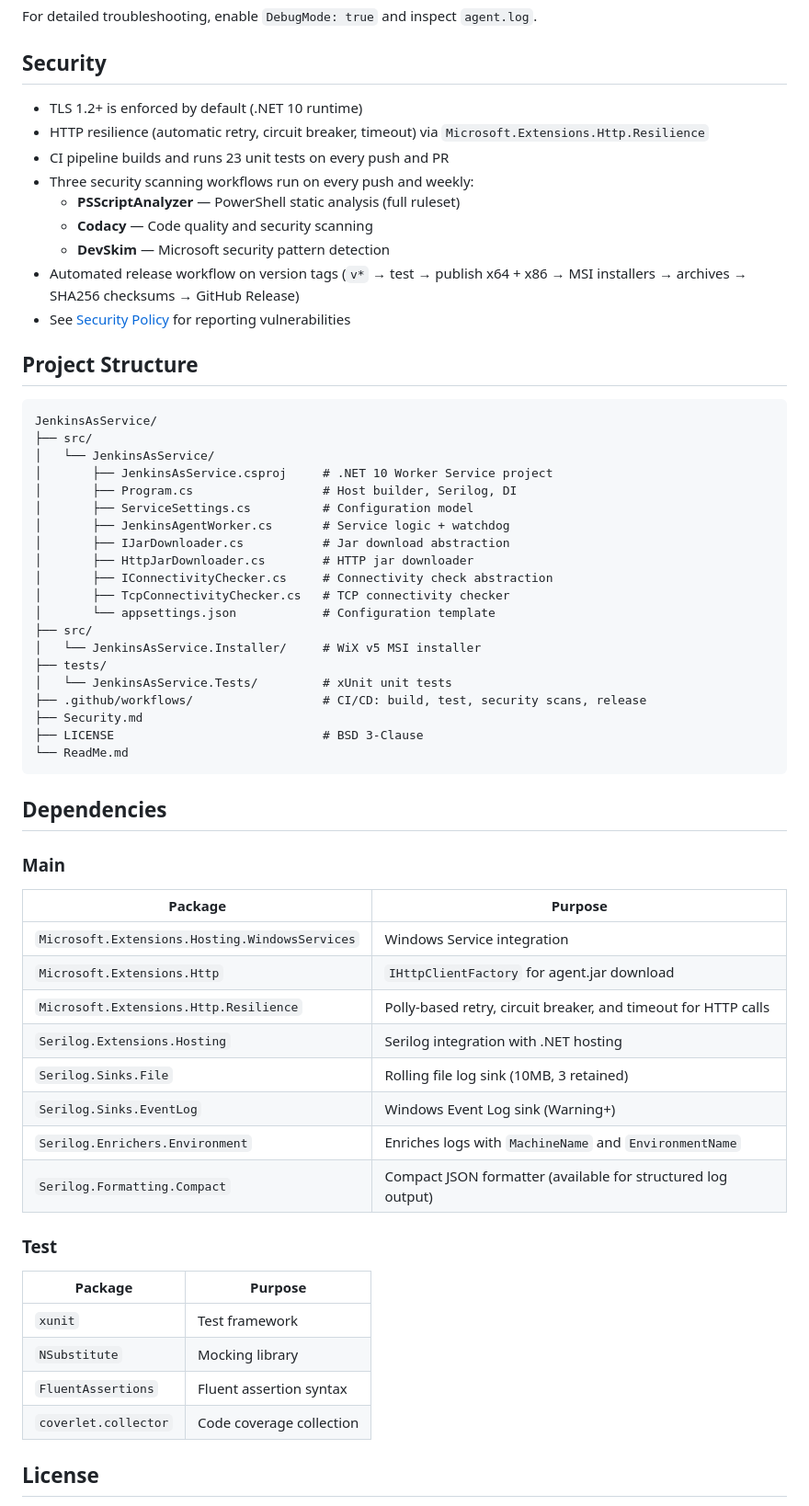
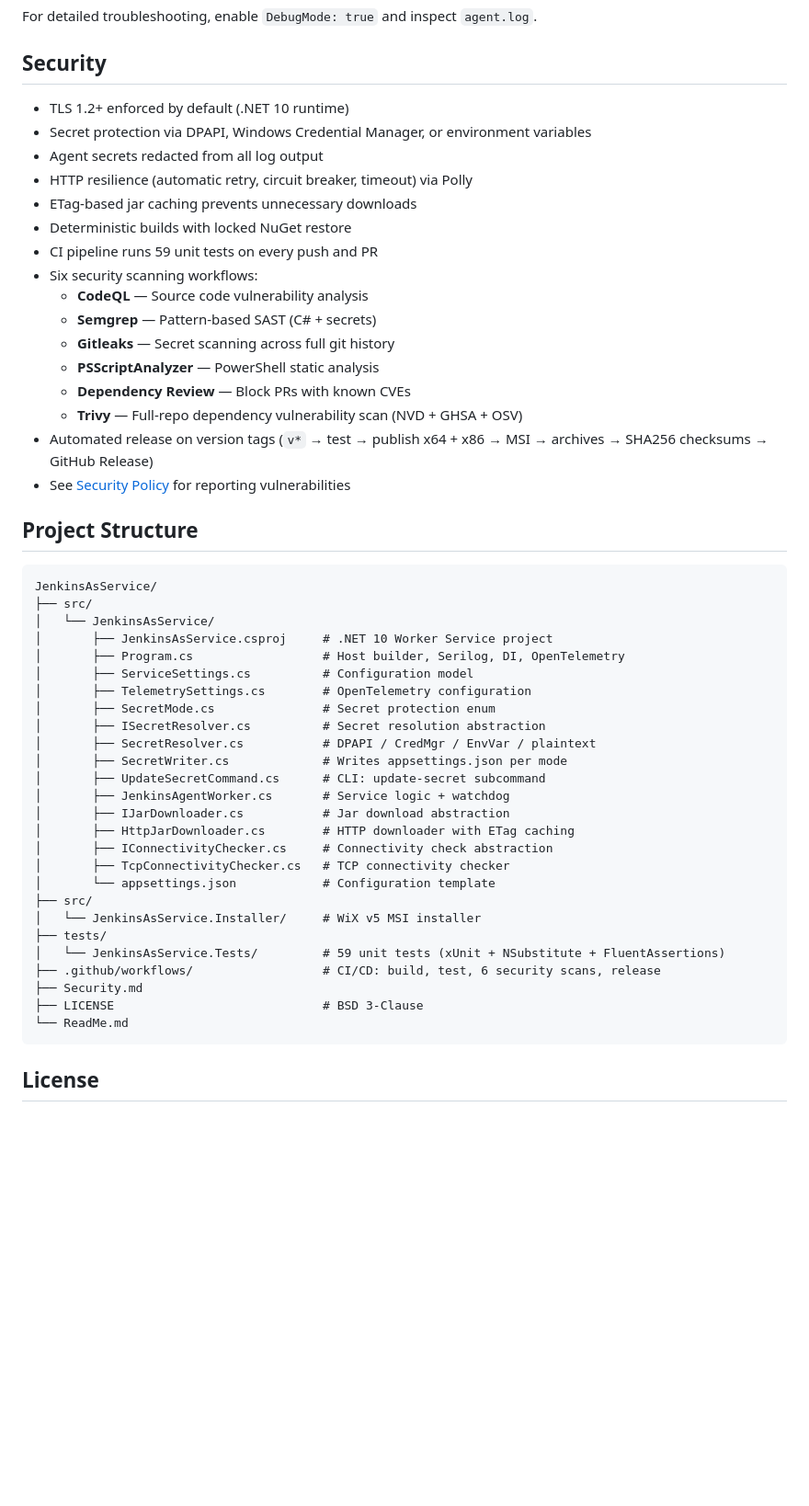
Before and after one commit to EliorMachlev/JenkinsAsService, a Markdown page: ReadMe.md, the part around one of its changes. Shown at 92% size. Rendered like a GitHub page; blank space fills up the shorter version.

````diff
--- a/ReadMe.md
+++ b/ReadMe.md
@@ -177,14 +222,21 @@ For detailed troubleshooting, enable `DebugMode: true` and inspect `agent.log`.
 
 ## Security
 
-- TLS 1.2+ is enforced by default (.NET 10 runtime)
-- HTTP resilience (automatic retry, circuit breaker, timeout) via `Microsoft.Extensions.Http.Resilience`
-- CI pipeline builds and runs 23 unit tests on every push and PR
-- Three security scanning workflows run on every push and weekly:
-  - **PSScriptAnalyzer** — PowerShell static analysis (full ruleset)
-  - **Codacy** — Code quality and security scanning
-  - **DevSkim** — Microsoft security pattern detection
-- Automated release workflow on version tags (`v*` → test → publish x64 + x86 → MSI installers → archives → SHA256 checksums → GitHub Release)
+- TLS 1.2+ enforced by default (.NET 10 runtime)
+- Secret protection via DPAPI, Windows Credential Manager, or environment variables
+- Agent secrets redacted from all log output
+- HTTP resilience (automatic retry, circuit breaker, timeout) via Polly
+- ETag-based jar caching prevents unnecessary downloads
+- Deterministic builds with locked NuGet restore
+- CI pipeline runs 59 unit tests on every push and PR
+- Six security scanning workflows:
+  - **CodeQL** — Source code vulnerability analysis
+  - **Semgrep** — Pattern-based SAST (C# + secrets)
+  - **Gitleaks** — Secret scanning across full git history
+  - **PSScriptAnalyzer** — PowerShell static analysis
+  - **Dependency Review** — Block PRs with known CVEs
+  - **Trivy** — Full-repo dependency vulnerability scan (NVD + GHSA + OSV)
+- Automated release on version tags (`v*` → test → publish x64 + x86 → MSI → archives → SHA256 checksums → GitHub Release)
 - See [Security Policy](Security.md) for reporting vulnerabilities
 
 ## Project Structure
@@ -194,48 +246,30 @@ JenkinsAsService/
 ├── src/
 │   └── JenkinsAsService/
 │       ├── JenkinsAsService.csproj     # .NET 10 Worker Service project
-│       ├── Program.cs                  # Host builder, Serilog, DI
+│       ├── Program.cs                  # Host builder, Serilog, DI, OpenTelemetry
 │       ├── ServiceSettings.cs          # Configuration model
+│       ├── TelemetrySettings.cs        # OpenTelemetry configuration
+│       ├── SecretMode.cs               # Secret protection enum
+│       ├── ISecretResolver.cs          # Secret resolution abstraction
+│       ├── SecretResolver.cs           # DPAPI / CredMgr / EnvVar / plaintext
+│       ├── SecretWriter.cs             # Writes appsettings.json per mode
+│       ├── UpdateSecretCommand.cs      # CLI: update-secret subcommand
 │       ├── JenkinsAgentWorker.cs       # Service logic + watchdog
 │       ├── IJarDownloader.cs           # Jar download abstraction
-│       ├── HttpJarDownloader.cs        # HTTP jar downloader
+│       ├── HttpJarDownloader.cs        # HTTP downloader with ETag caching
 │       ├── IConnectivityChecker.cs     # Connectivity check abstraction
 │       ├── TcpConnectivityChecker.cs   # TCP connectivity checker
 │       └── appsettings.json            # Configuration template
 ├── src/
 │   └── JenkinsAsService.Installer/     # WiX v5 MSI installer
 ├── tests/
-│   └── JenkinsAsService.Tests/         # xUnit unit tests
-├── .github/workflows/                  # CI/CD: build, test, security scans, release
+│   └── JenkinsAsService.Tests/         # 59 unit tests (xUnit + NSubstitute + FluentAssertions)
+├── .github/workflows/                  # CI/CD: build, test, 6 security scans, release
 ├── Security.md
 ├── LICENSE                             # BSD 3-Clause
 └── ReadMe.md
 ```
 
-## Dependencies
-
-### Main
-
-| Package | Purpose |
-|---|---|
-| `Microsoft.Extensions.Hosting.WindowsServices` | Windows Service integration |
-| `Microsoft.Extensions.Http` | `IHttpClientFactory` for agent.jar download |
-| `Microsoft.Extensions.Http.Resilience` | Polly-based retry, circuit breaker, and timeout for HTTP calls |
-| `Serilog.Extensions.Hosting` | Serilog integration with .NET hosting |
-| `Serilog.Sinks.File` | Rolling file log sink (10MB, 3 retained) |
-| `Serilog.Sinks.EventLog` | Windows Event Log sink (Warning+) |
-| `Serilog.Enrichers.Environment` | Enriches logs with `MachineName` and `EnvironmentName` |
-| `Serilog.Formatting.Compact` | Compact JSON formatter (available for structured log output) |
-
-### Test
-
-| Package | Purpose |
-|---|---|
-| `xunit` | Test framework |
-| `NSubstitute` | Mocking library |
-| `FluentAssertions` | Fluent assertion syntax |
-| `coverlet.collector` | Code coverage collection |
-
 ## License
 
 [BSD 3-Clause License](LICENSE) — Copyright (c) 2024, EliorMachlev
````
Also changed, not shown: other parts of ReadMe.md (+56 -11 lines).
